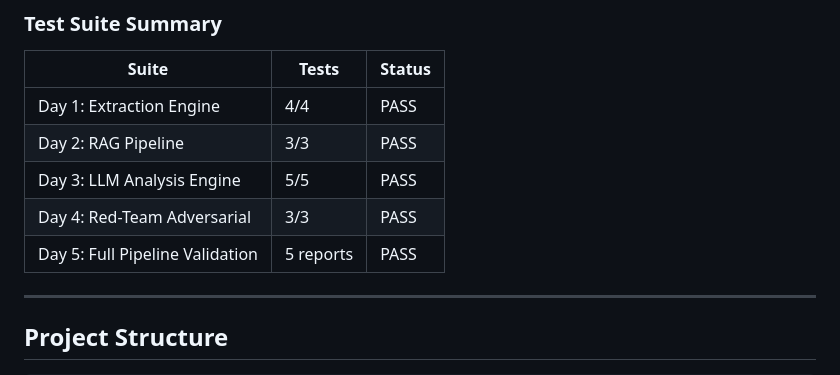
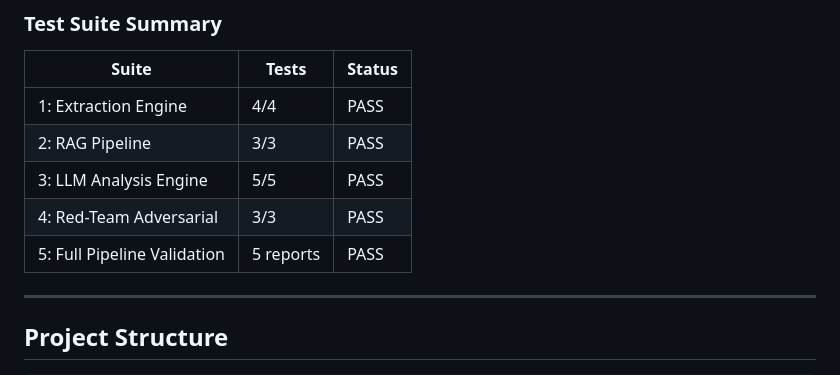
Before and after one commit to Abhinav3419/Case-Studies, a Markdown page: 06-MedScan-AI/README.md, the part around the change. Drawn GitHub-style.

Commit message:
new case study added

```diff
--- a/06-MedScan-AI/README.md
+++ b/06-MedScan-AI/README.md
@@ -123,11 +123,11 @@ Tested against 100 findings (50 correct + 50 deliberately hallucinated):
 
 | Suite | Tests | Status |
 |-------|-------|--------|
-| Day 1: Extraction Engine | 4/4 | PASS |
-| Day 2: RAG Pipeline | 3/3 | PASS |
-| Day 3: LLM Analysis Engine | 5/5 | PASS |
-| Day 4: Red-Team Adversarial | 3/3 | PASS |
-| Day 5: Full Pipeline Validation | 5 reports | PASS |
+|  1: Extraction Engine | 4/4 | PASS |
+|  2: RAG Pipeline | 3/3 | PASS |
+|  3: LLM Analysis Engine | 5/5 | PASS |
+|  4: Red-Team Adversarial | 3/3 | PASS |
+|  5: Full Pipeline Validation | 5 reports | PASS |
 
 ---
 
```
